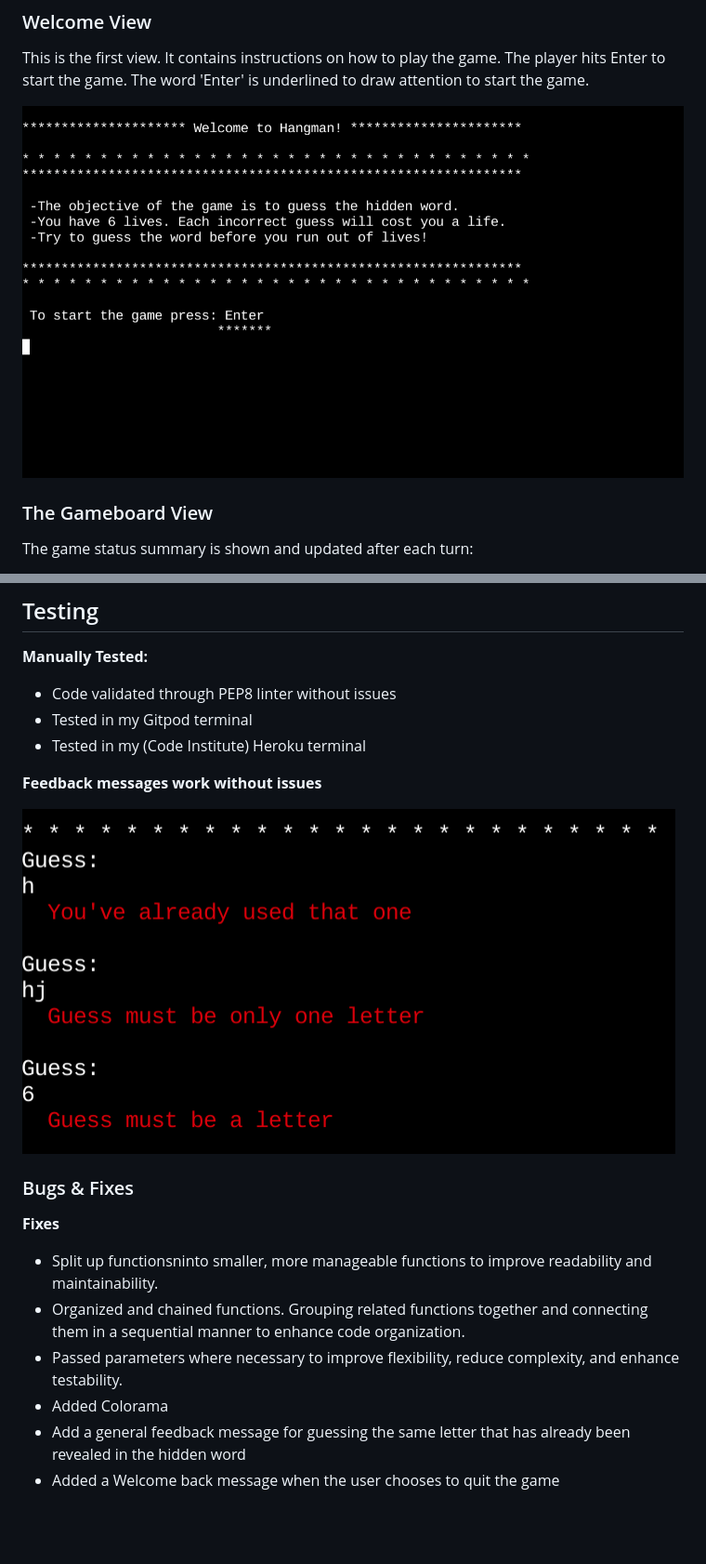
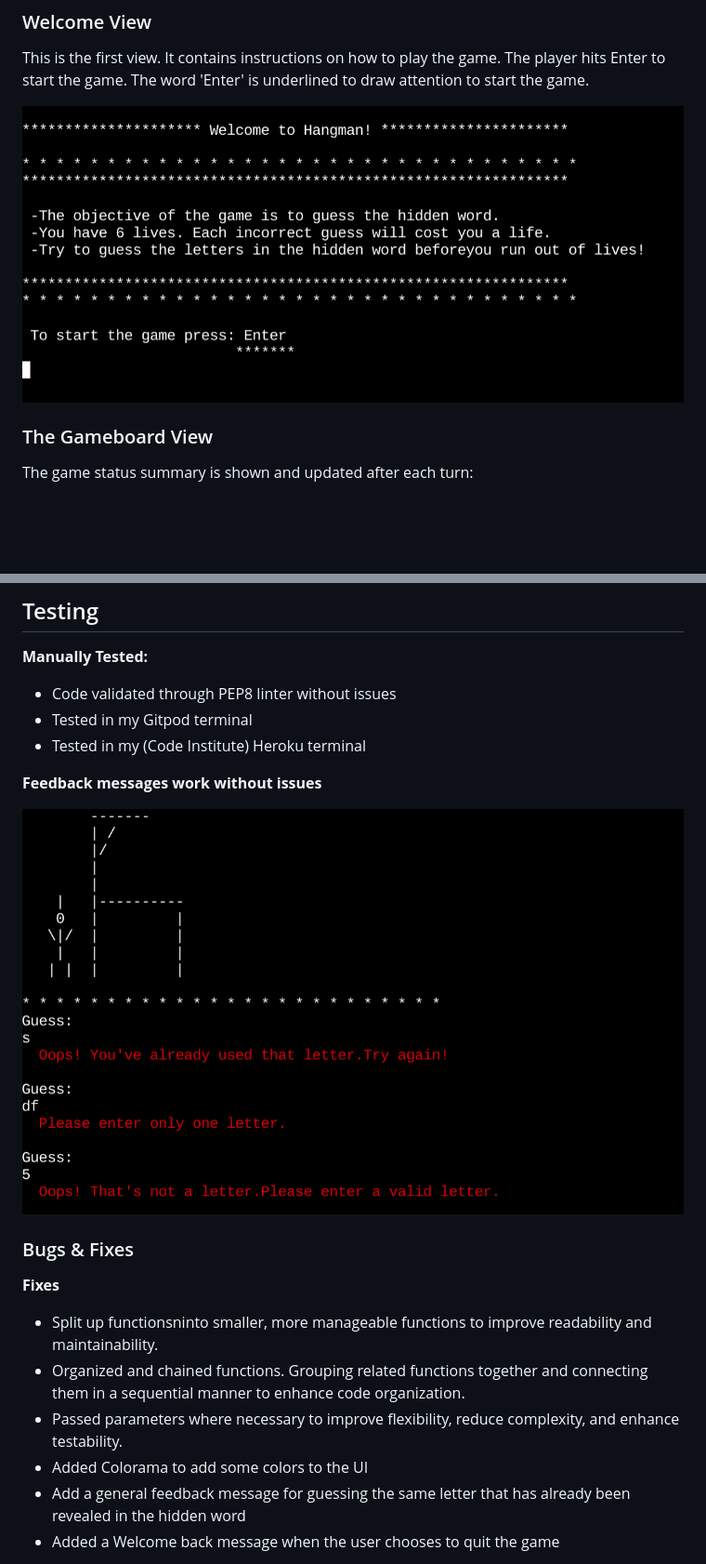
Before and after one commit to Josseyo/hanginthere, a Markdown page: README.md, 2 parts joined by grey strips. Shown at 93% size. Rendered like a GitHub page; pictures changed too: documents/feedback.png (added), documents/feedback_message.png (deleted), documents/welcome.png (added); blank space fills up the shorter version.

```diff
--- a/README.md
+++ b/README.md
@@ -21,7 +21,7 @@ Play against the computer. A random word from a random category is generated and
 ### Welcome View
 This is the first view. It contains instructions on how to play the game. The player hits Enter to start the game. The word 'Enter' is underlined to draw attention to start the game.
 
-![welcome_start](documents/welcome_start.png)
+![welcome](documents/welcome.png)
 
 ### The Gameboard View
 The game status summary is shown and updated after each turn:
@@ -112,7 +107,7 @@ This workflow follows the standard hangman game logic, where the player attempts
 
 **Feedback messages work without issues**
 
-![feedback_messages](documents/feedback_message.png)
+![feedback_messages](documents/feedback.png)
 
 ### Bugs & Fixes
 
@@ -120,7 +115,7 @@ This workflow follows the standard hangman game logic, where the player attempts
 * Split up functionsninto smaller, more manageable functions to improve readability and maintainability.
 * Organized and chained functions. Grouping related functions together and connecting them in a sequential manner to enhance code organization.
 * Passed parameters where necessary to improve flexibility, reduce complexity, and enhance testability.
-* Added Colorama
+* Added Colorama to add some colors to the UI
 * Add a general feedback message for guessing the same letter that has already been revealed in the hidden word
 * Added a Welcome back message when the user chooses to quit the game
 
```
Also changed, not shown: other parts of README.md (+8 -13 lines), documents/already_used.png, documents/welcome_back.png (added).
